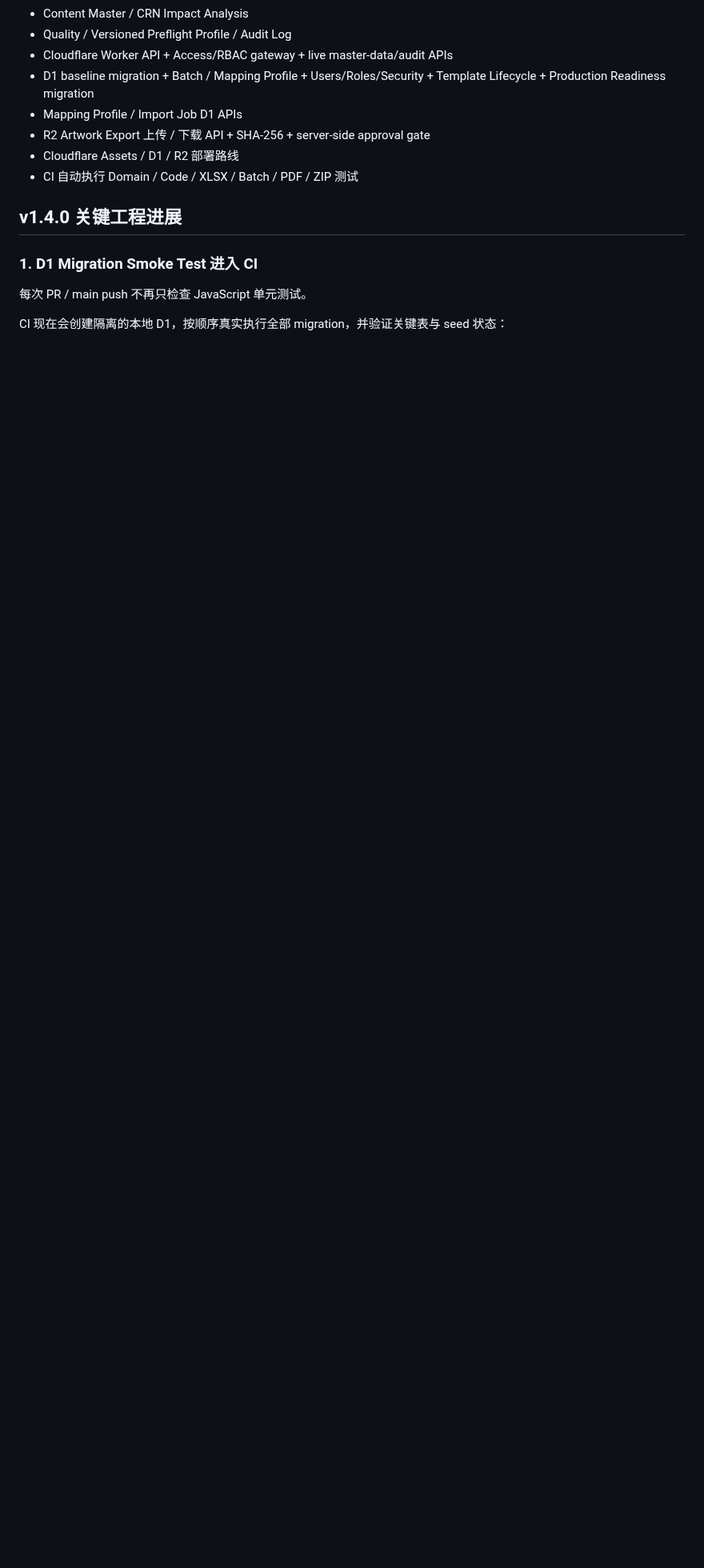
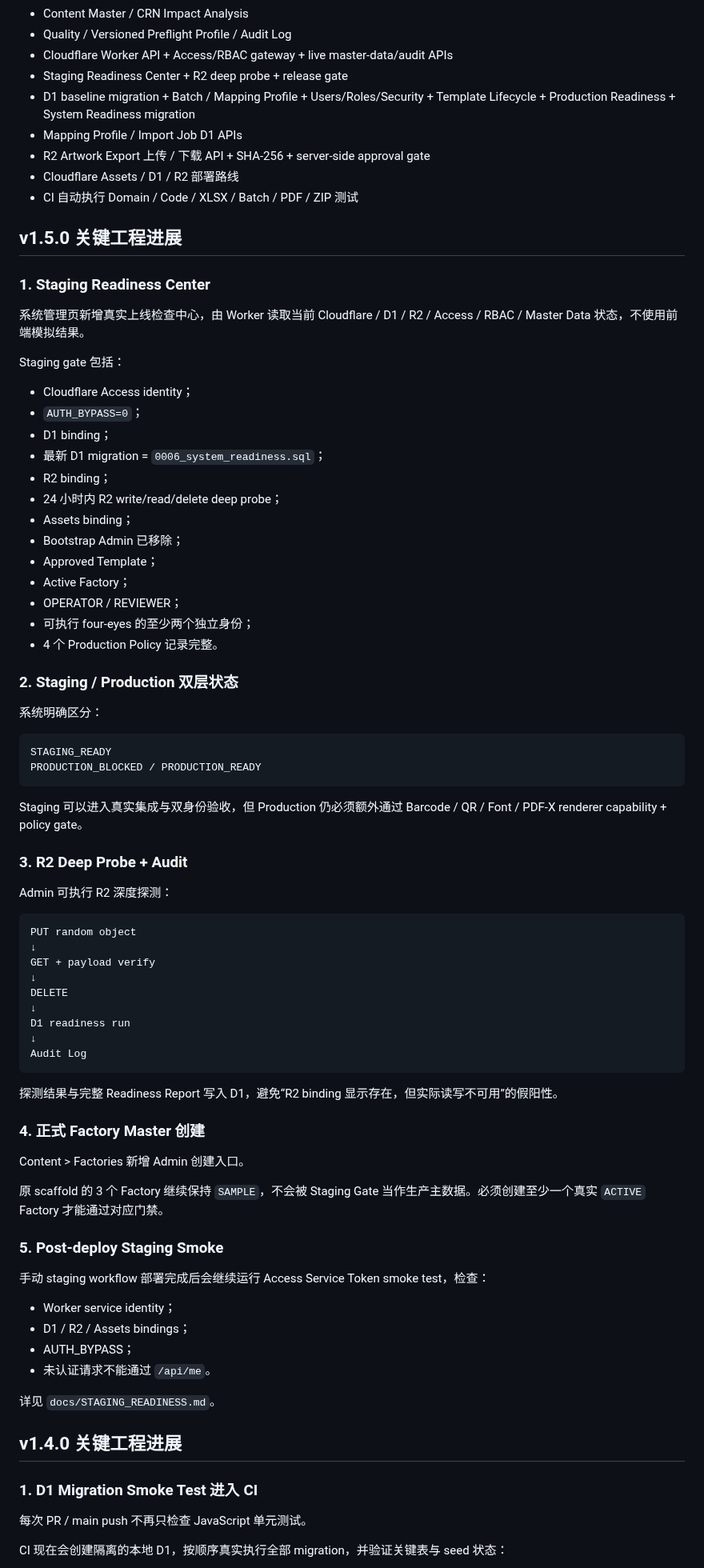
Before and after one commit to guodongbuding66-spec/carton-artwork-studio, a Markdown page: README.md, the part around one of its changes. Shown at 80% size. GitHub-like rendering; blank space fills up the shorter version.

Commit message:
docs: document v1.5 staging readiness center and release gate

````diff
--- a/README.md
+++ b/README.md
@@ -46,11 +46,80 @@
 - Content Master / CRN Impact Analysis
 - Quality / Versioned Preflight Profile / Audit Log
 - Cloudflare Worker API + Access/RBAC gateway + live master-data/audit APIs
-- D1 baseline migration + Batch / Mapping Profile + Users/Roles/Security + Template Lifecycle + Production Readiness migration
+- Staging Readiness Center + R2 deep probe + release gate
+- D1 baseline migration + Batch / Mapping Profile + Users/Roles/Security + Template Lifecycle + Production Readiness + System Readiness migration
 - Mapping Profile / Import Job D1 APIs
 - R2 Artwork Export 上传 / 下载 API + SHA-256 + server-side approval gate
 - Cloudflare Assets / D1 / R2 部署路线
 - CI 自动执行 Domain / Code / XLSX / Batch / PDF / ZIP 测试
+
+## v1.5.0 关键工程进展
+
+### 1. Staging Readiness Center
+
+系统管理页新增真实上线检查中心，由 Worker 读取当前 Cloudflare / D1 / R2 / Access / RBAC / Master Data 状态，不使用前端模拟结果。
+
+Staging gate 包括：
+
+- Cloudflare Access identity；
+- `AUTH_BYPASS=0`；
+- D1 binding；
+- 最新 D1 migration = `0006_system_readiness.sql`；
+- R2 binding；
+- 24 小时内 R2 write/read/delete deep probe；
+- Assets binding；
+- Bootstrap Admin 已移除；
+- Approved Template；
+- Active Factory；
+- OPERATOR / REVIEWER；
+- 可执行 four-eyes 的至少两个独立身份；
+- 4 个 Production Policy 记录完整。
+
+### 2. Staging / Production 双层状态
+
+系统明确区分：
+
+```text
+STAGING_READY
+PRODUCTION_BLOCKED / PRODUCTION_READY
+```
+
+Staging 可以进入真实集成与双身份验收，但 Production 仍必须额外通过 Barcode / QR / Font / PDF-X renderer capability + policy gate。
+
+### 3. R2 Deep Probe + Audit
+
+Admin 可执行 R2 深度探测：
+
+```text
+PUT random object
+↓
+GET + payload verify
+↓
+DELETE
+↓
+D1 readiness run
+↓
+Audit Log
+```
+
+探测结果与完整 Readiness Report 写入 D1，避免“R2 binding 显示存在，但实际读写不可用”的假阳性。
+
+### 4. 正式 Factory Master 创建
+
+Content > Factories 新增 Admin 创建入口。
+
+原 scaffold 的 3 个 Factory 继续保持 `SAMPLE`，不会被 Staging Gate 当作生产主数据。必须创建至少一个真实 `ACTIVE` Factory 才能通过对应门禁。
+
+### 5. Post-deploy Staging Smoke
+
+手动 staging workflow 部署完成后会继续运行 Access Service Token smoke test，检查：
+
+- Worker service identity；
+- D1 / R2 / Assets bindings；
+- AUTH_BYPASS；
+- 未认证请求不能通过 `/api/me`。
+
+详见 `docs/STAGING_READINESS.md`。
 
 ## v1.4.0 关键工程进展
 
````
Also changed, not shown: other parts of README.md (+12 -3 lines).
